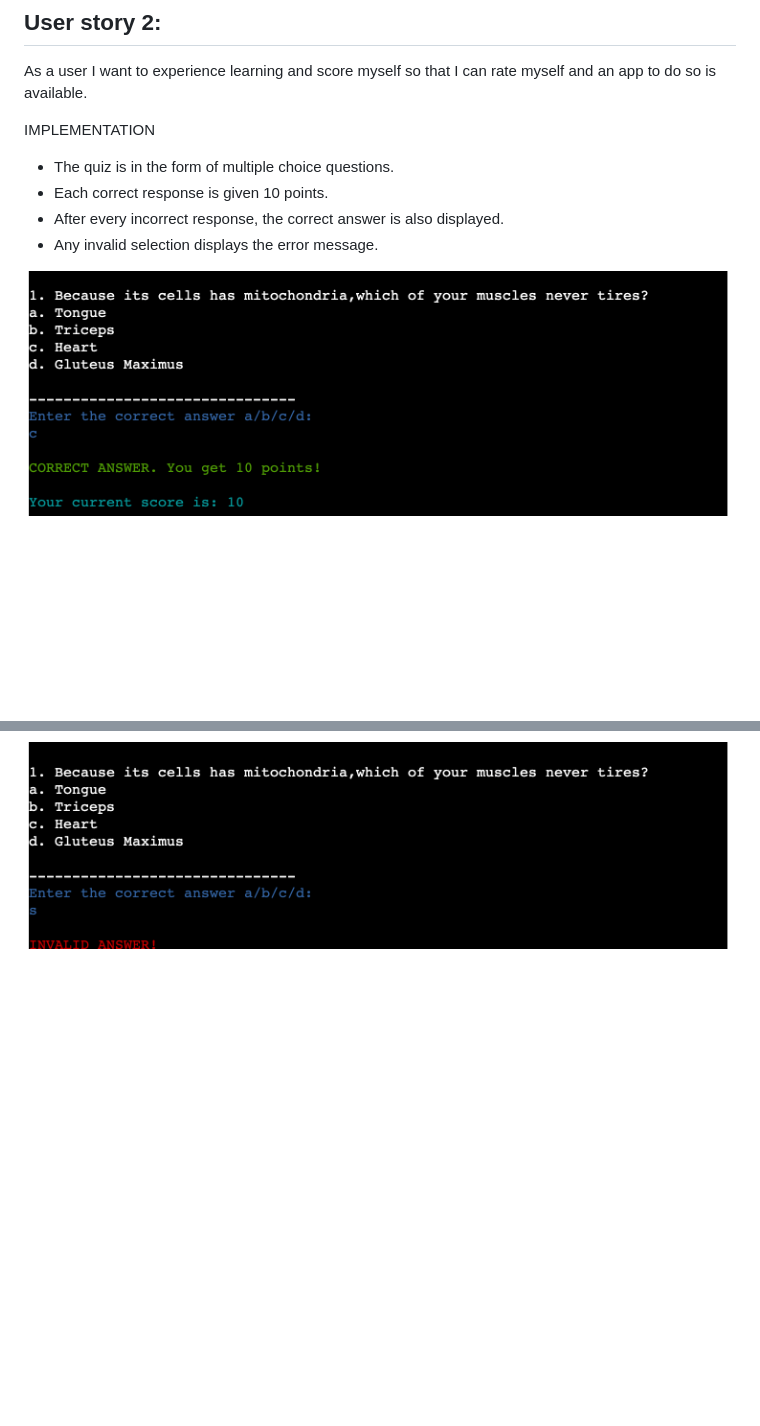
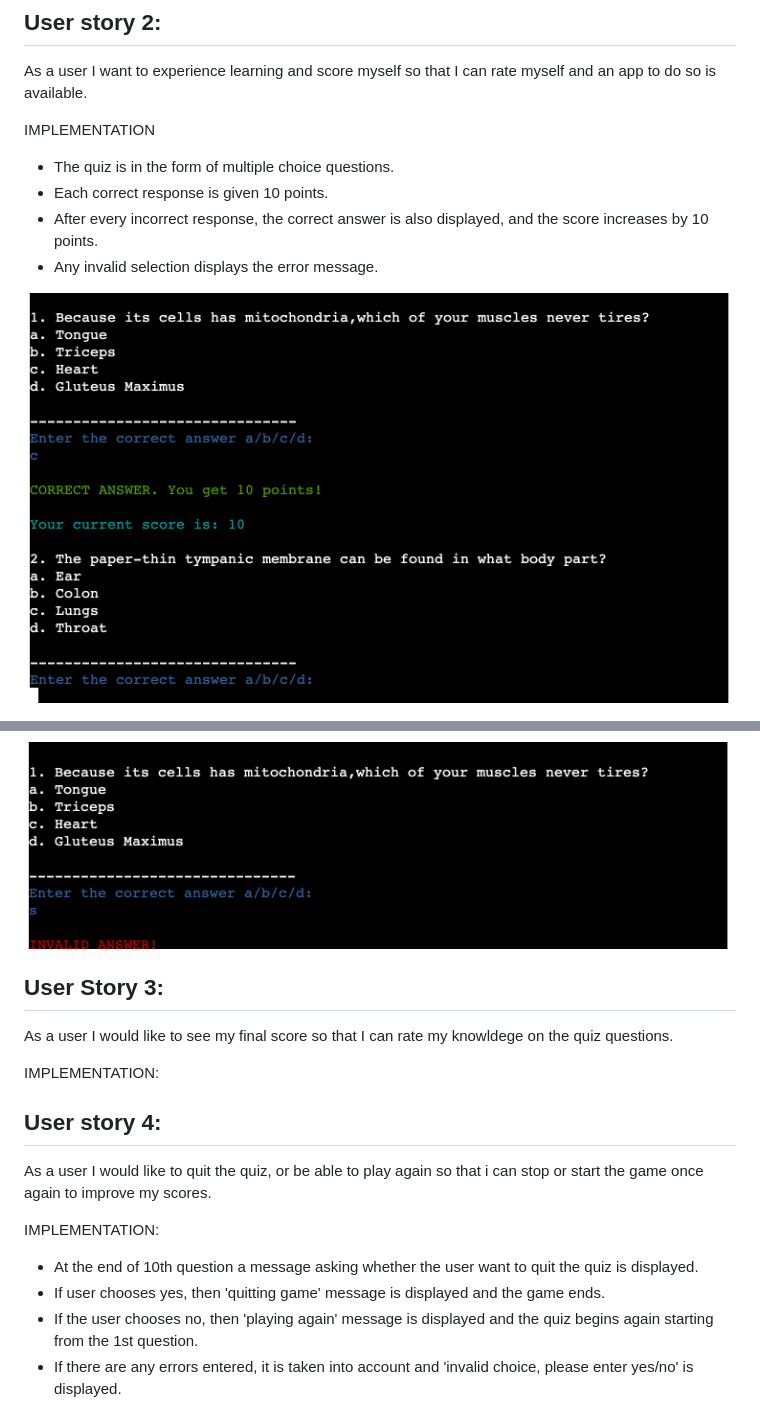
Before and after one commit to Niraja85/Test-Your-Knowledge-on-Human-Body, a Markdown page: README.md, 2 parts joined by grey strips. Drawn GitHub-style; pictures changed too: docs/readme_images/MCQ.png (deleted), docs/readme_images/mcq_qusetions.png (added); blank space fills up the shorter version.

```diff
--- a/README.md
+++ b/README.md
@@ -31,13 +31,28 @@ IMPLEMENTATION
 
 * The quiz is in the form of multiple choice questions.
 * Each correct response is given 10 points.
-* After every incorrect response, the correct answer is also displayed.
+* After every incorrect response, the correct answer is also displayed, and the score increases by 10 points.
 * Any invalid selection displays the error message.
 
-![MCQ](docs/readme_images/MCQ.png)
+![MCQ](docs/readme_images/mcq_qusetions.png)
 
 ![Correct-answer](docs/readme_images/Correct.png)
 
 ![Incorrect-answer](docs/readme_images/Incorrect.png)
 
 ![Invalid-answer](docs/readme_images/Invalid.png)
+
+## User Story 3:
+As a user I would like to see my final score so that I can rate my knowldege on the quiz questions.
+
+IMPLEMENTATION:
+
+## User story 4:
+As a user I would like to quit the quiz, or be able to play again so that i can stop or start the game once again to improve my scores.
+
+IMPLEMENTATION:
+
+* At the end of 10th question a message asking whether the user want to quit the quiz is displayed.
+* If user chooses yes, then 'quitting game' message is displayed and the game ends.
+* If the user chooses no, then 'playing again' message is displayed and the quiz begins again starting from the 1st question.
+* If there are any errors entered, it is taken into account and 'invalid choice, please enter yes/no' is displayed.
```
Also changed, not shown: docs/readme_images/quit.png (added), 3 other files.
